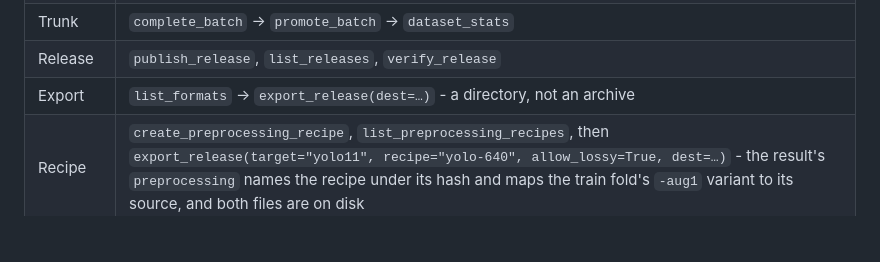
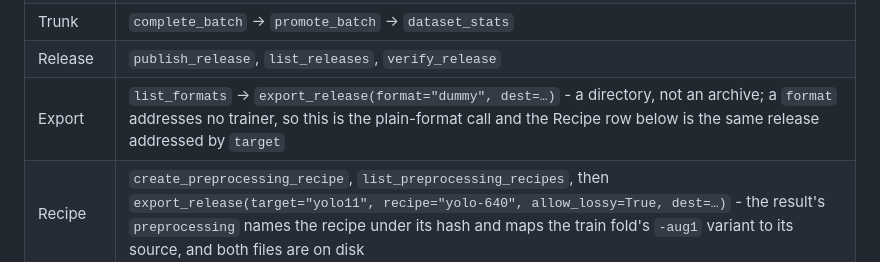
Before and after one commit to Robomous/VisionSet, a Markdown page: docs/content/examples.md, the part around the change. Drawn GitHub-style; blank space fills up the shorter version.

```diff
--- a/docs/content/examples.md
+++ b/docs/content/examples.md
@@ -336,7 +336,7 @@ quietly leaving the impression that a terminal can label images.
 | Annotate | `add_annotations` with every edge multiplied by `scale`, then `set_asset_progress` for the rest, then `complete_job` |
 | Trunk | `complete_batch` → `promote_batch` → `dataset_stats` |
 | Release | `publish_release`, `list_releases`, `verify_release` |
-| Export | `list_formats` → `export_release(dest=…)` - a directory, not an archive |
+| Export | `list_formats` → `export_release(format="dummy", dest=…)` - a directory, not an archive; a `format` addresses no trainer, so this is the plain-format call and the Recipe row below is the same release addressed by `target` |
 | Recipe | `create_preprocessing_recipe`, `list_preprocessing_recipes`, then `export_release(target="yolo11", recipe="yolo-640", allow_lossy=True, dest=…)` - the result's `preprocessing` names the recipe under its hash and maps the train fold's `-aug1` variant to its source, and both files are on disk |
 | Refusal | `publish_release` on the same tag → a **result** carrying an error envelope, `retry_with` null |
 
```
Also changed, not shown: docs/content/api.md (+5 -1 lines), docs/content/releases.md (+7 -5 lines).
